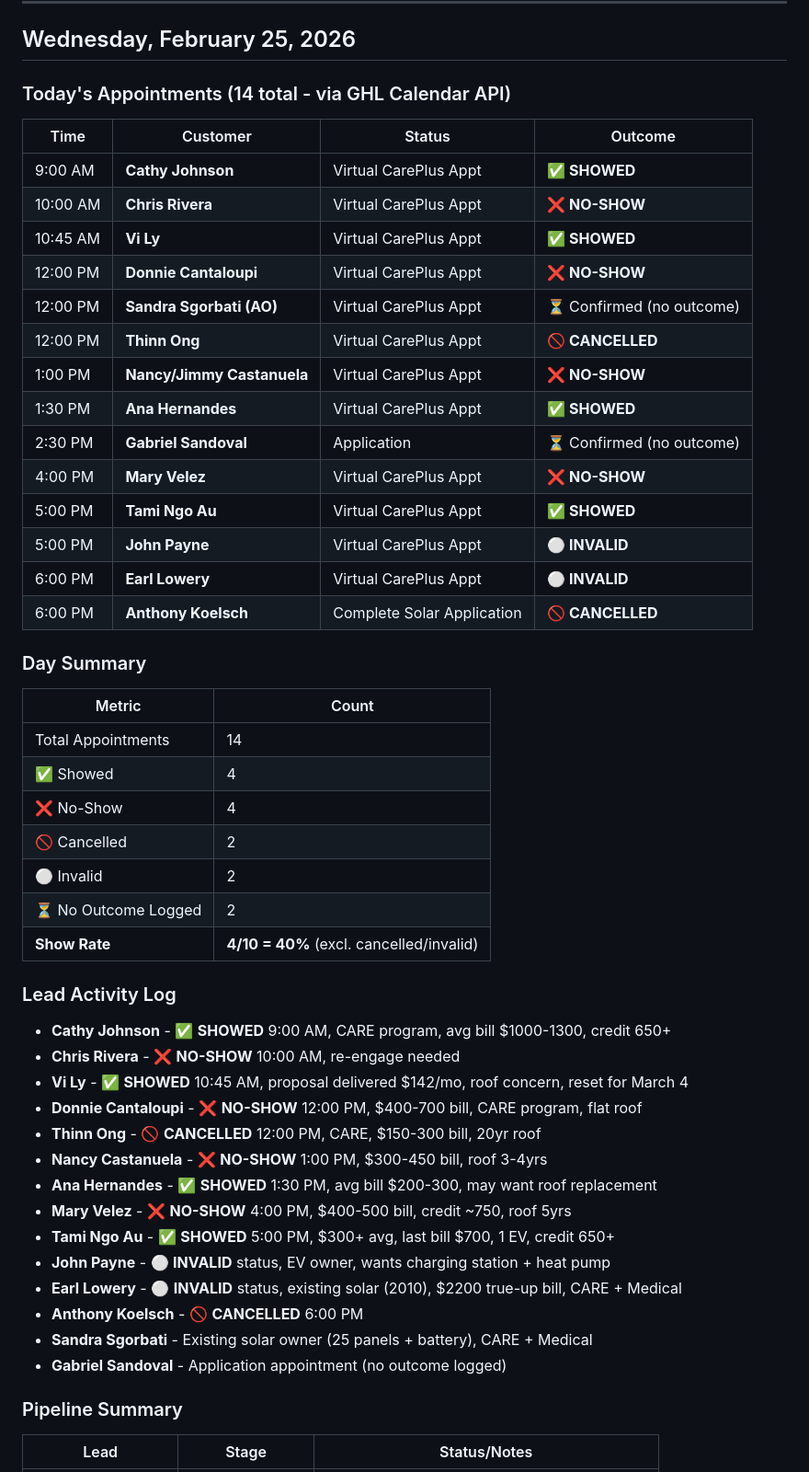
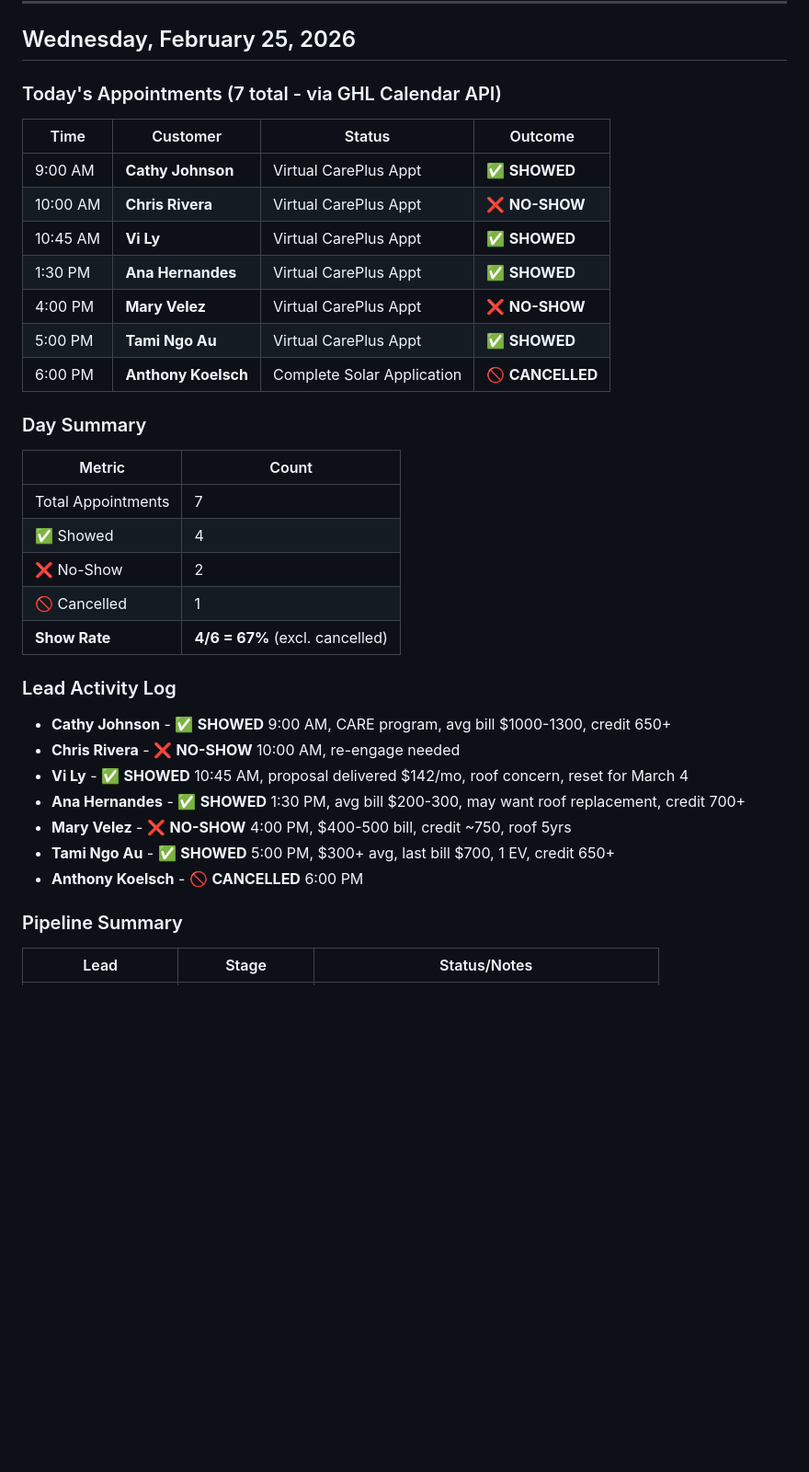
Before and after one commit to brightstarsolar/hot-10-dashboard, a Markdown page: daily-sales-log.md, the part around one of its changes. Shown at 92% size. GitHub-like rendering; blank space fills up the shorter version.

```diff
--- a/daily-sales-log.md
+++ b/daily-sales-log.md
@@ -6,50 +6,34 @@
 
 ## Wednesday, February 25, 2026
 
-### Today's Appointments (14 total - via GHL Calendar API)
+### Today's Appointments (7 total - via GHL Calendar API)
 | Time | Customer | Status | Outcome |
 |------|----------|--------|---------|
 | 9:00 AM | **Cathy Johnson** | Virtual CarePlus Appt | ✅ **SHOWED** |
 | 10:00 AM | **Chris Rivera** | Virtual CarePlus Appt | ❌ **NO-SHOW** |
 | 10:45 AM | **Vi Ly** | Virtual CarePlus Appt | ✅ **SHOWED** |
-| 12:00 PM | **Donnie Cantaloupi** | Virtual CarePlus Appt | ❌ **NO-SHOW** |
-| 12:00 PM | **Sandra Sgorbati (AO)** | Virtual CarePlus Appt | ⏳ Confirmed (no outcome) |
-| 12:00 PM | **Thinn Ong** | Virtual CarePlus Appt | 🚫 **CANCELLED** |
-| 1:00 PM | **Nancy/Jimmy Castanuela** | Virtual CarePlus Appt | ❌ **NO-SHOW** |
 | 1:30 PM | **Ana Hernandes** | Virtual CarePlus Appt | ✅ **SHOWED** |
-| 2:30 PM | **Gabriel Sandoval** | Application | ⏳ Confirmed (no outcome) |
 | 4:00 PM | **Mary Velez** | Virtual CarePlus Appt | ❌ **NO-SHOW** |
 | 5:00 PM | **Tami Ngo Au** | Virtual CarePlus Appt | ✅ **SHOWED** |
-| 5:00 PM | **John Payne** | Virtual CarePlus Appt | ⚪ **INVALID** |
-| 6:00 PM | **Earl Lowery** | Virtual CarePlus Appt | ⚪ **INVALID** |
 | 6:00 PM | **Anthony Koelsch** | Complete Solar Application | 🚫 **CANCELLED** |
 
 ### Day Summary
 | Metric | Count |
 |--------|-------|
-| Total Appointments | 14 |
+| Total Appointments | 7 |
 | ✅ Showed | 4 |
-| ❌ No-Show | 4 |
-| 🚫 Cancelled | 2 |
-| ⚪ Invalid | 2 |
-| ⏳ No Outcome Logged | 2 |
-| **Show Rate** | **4/10 = 40%** (excl. cancelled/invalid) |
+| ❌ No-Show | 2 |
+| 🚫 Cancelled | 1 |
+| **Show Rate** | **4/6 = 67%** (excl. cancelled) |
 
 ### Lead Activity Log
 - **Cathy Johnson** - ✅ **SHOWED** 9:00 AM, CARE program, avg bill $1000-1300, credit 650+
 - **Chris Rivera** - ❌ **NO-SHOW** 10:00 AM, re-engage needed
 - **Vi Ly** - ✅ **SHOWED** 10:45 AM, proposal delivered $142/mo, roof concern, reset for March 4
-- **Donnie Cantaloupi** - ❌ **NO-SHOW** 12:00 PM, $400-700 bill, CARE program, flat roof
-- **Thinn Ong** - 🚫 **CANCELLED** 12:00 PM, CARE, $150-300 bill, 20yr roof
-- **Nancy Castanuela** - ❌ **NO-SHOW** 1:00 PM, $300-450 bill, roof 3-4yrs
-- **Ana Hernandes** - ✅ **SHOWED** 1:30 PM, avg bill $200-300, may want roof replacement
+- **Ana Hernandes** - ✅ **SHOWED** 1:30 PM, avg bill $200-300, may want roof replacement, credit 700+
 - **Mary Velez** - ❌ **NO-SHOW** 4:00 PM, $400-500 bill, credit ~750, roof 5yrs
 - **Tami Ngo Au** - ✅ **SHOWED** 5:00 PM, $300+ avg, last bill $700, 1 EV, credit 650+
-- **John Payne** - ⚪ **INVALID** status, EV owner, wants charging station + heat pump
-- **Earl Lowery** - ⚪ **INVALID** status, existing solar (2010), $2200 true-up bill, CARE + Medical
 - **Anthony Koelsch** - 🚫 **CANCELLED** 6:00 PM
-- **Sandra Sgorbati** - Existing solar owner (25 panels + battery), CARE + Medical
-- **Gabriel Sandoval** - Application appointment (no outcome logged)
 
 ### Pipeline Summary
 | Lead | Stage | Status/Notes |
```
Also changed, not shown: other parts of daily-sales-log.md (+18 -16 lines).
